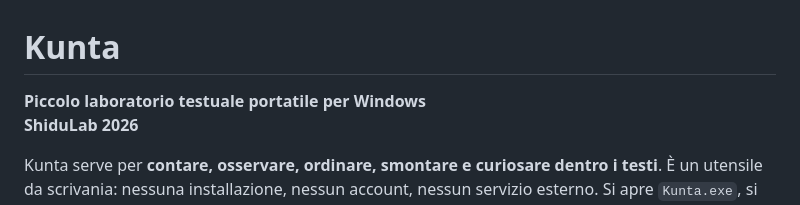
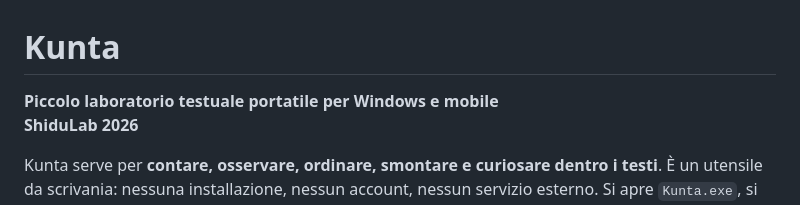
Before and after one commit to ShiduLab/Kunta, a Markdown page: README.md, the part around the change. Drawn GitHub-style.

Commit message:
Update README.md
add "mobile" for use type.

```diff
--- a/README.md
+++ b/README.md
@@ -1,6 +1,6 @@
 # Kunta
 
-**Piccolo laboratorio testuale portatile per Windows**
+**Piccolo laboratorio testuale portatile per Windows e mobile**
 **ShiduLab 2026**
 
 Kunta serve per **contare, osservare, ordinare, smontare e curiosare dentro i testi**.
```
